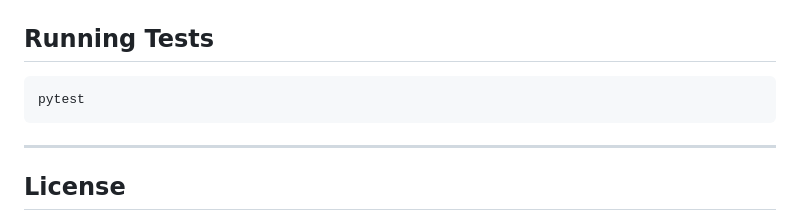
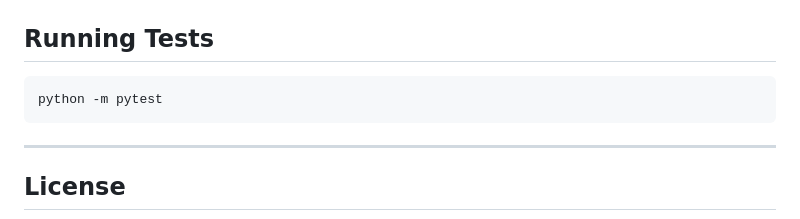
Before and after one commit to Camden-Kirkpatrick/helpdesk-api-v2, a Markdown page: README.md, the part around the change. GitHub-like rendering.

```diff
--- a/README.md
+++ b/README.md
@@ -271,7 +271,7 @@ The frontend uses a shared request helper to:
 
 ## Running Tests
 
-    pytest
+    python -m pytest
 
 ---
 
```
